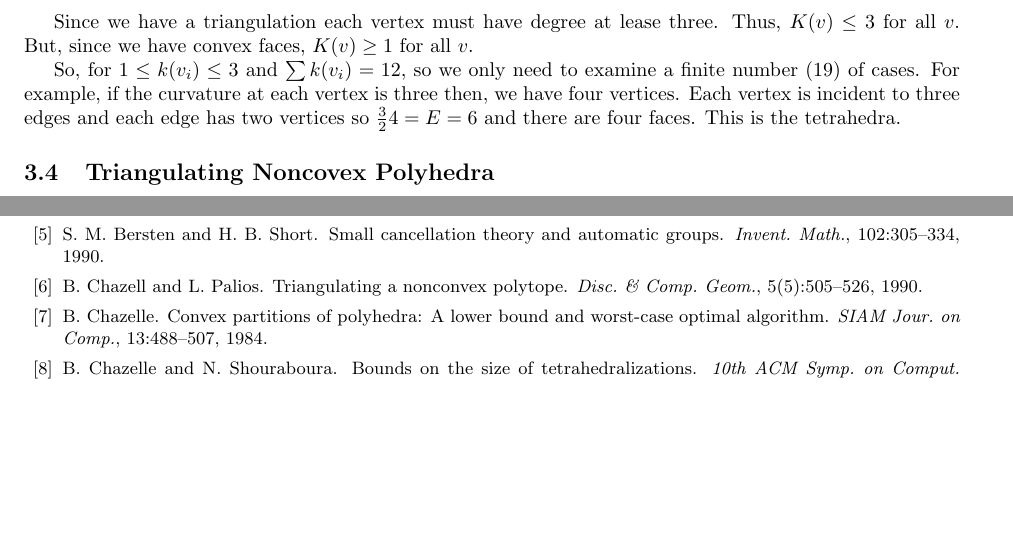
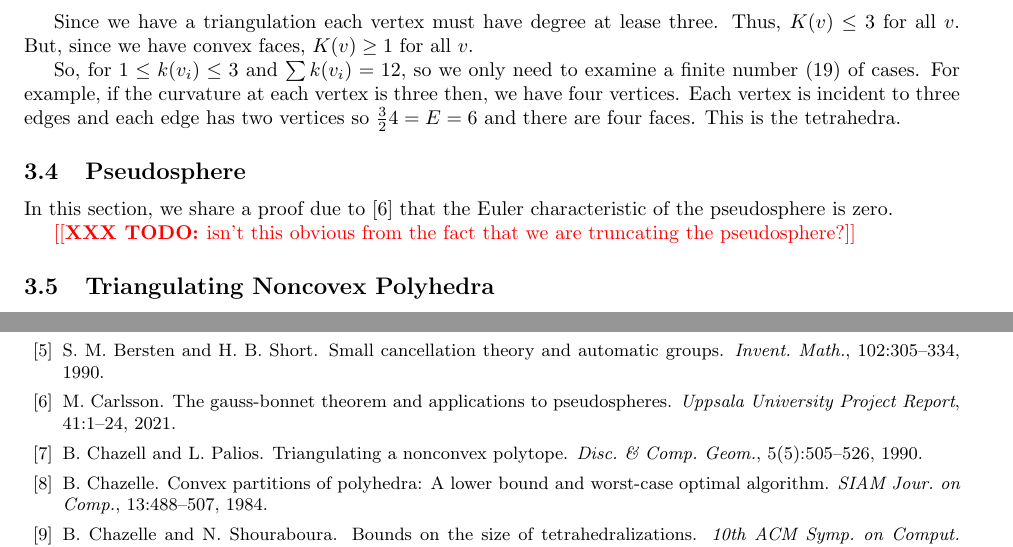
Before and after one commit to Brad-A-M/Gauss-Bonnet, a LaTeX document (using-the-gauss-bonnet-theorem/main.tex, which reads using-the-gauss-bonnet-theorem/body/pseudosphere.tex): two parts of pages 12 and 18 of 19, joined at a grey line, cut so that both start at the same text, the shorter picture padded with empty space. Compiled offline with pdfLaTeX.

Commit message:
Init pseudosphere

```diff
--- /dev/null
+++ b/using-the-gauss-bonnet-theorem/body/pseudosphere.tex
@@ -0,0 +1,8 @@
+\subsection{Pseudosphere}
+\label{sec:pseudosphere}
+
+In this section, we share a proof due to
+\cite{pseudo-app} that the Euler characteristic of the pseudosphere
+is zero.
+
+\todo{isn't this obvious from the fact that we are truncating the pseudosphere?}
```
Also changed, not shown: using-the-gauss-bonnet-theorem/main.tex (+1 -0 lines), using-the-gauss-bonnet-theorem/references.bib (+10 -0 lines).
